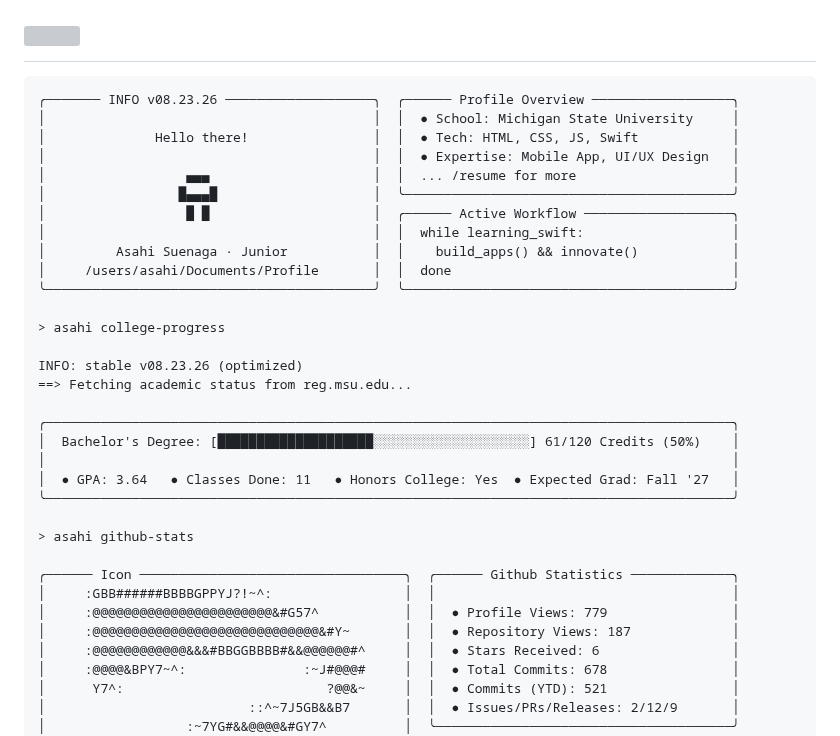
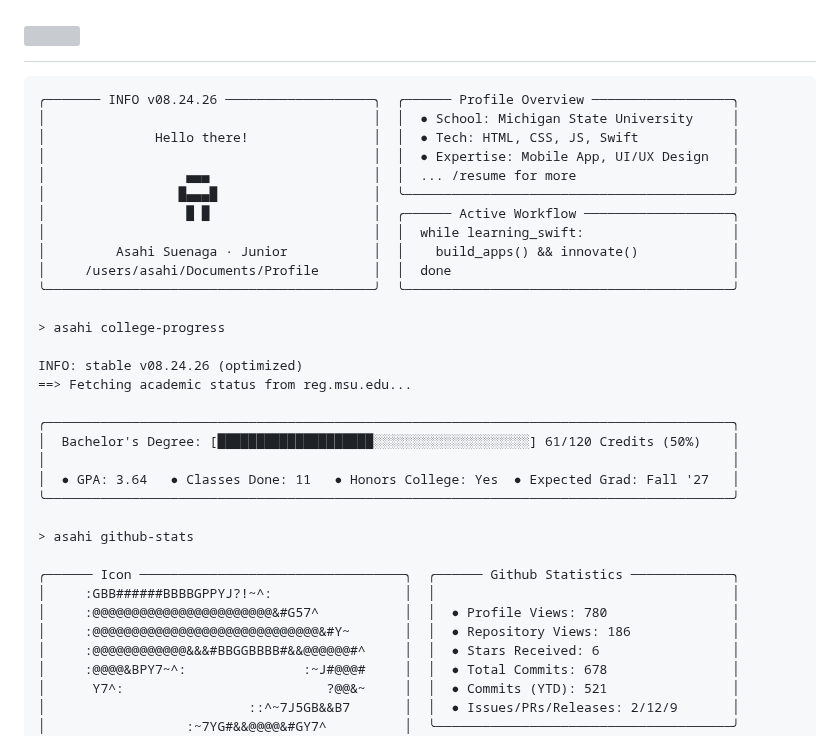
Before and after one commit to asahisuenaga/asahisuenaga, a Markdown page: README.md, the part around the change. Rendered like a GitHub page; grey boxes are pictures that could not be loaded.

Commit message:
docs: auto-update terminal profile metrics (08.24.26)

````diff
--- a/README.md
+++ b/README.md
@@ -6,7 +6,7 @@
 </h1>
 
 ```text
-╭─────── INFO v08.23.26 ───────────────────╮  ╭────── Profile Overview ──────────────────╮
+╭─────── INFO v08.24.26 ───────────────────╮  ╭────── Profile Overview ──────────────────╮
 │                                          │  │  ● School: Michigan State University     │
 │              Hello there!                │  │  ● Tech: HTML, CSS, JS, Swift            │
 │                                          │  │  ● Expertise: Mobile App, UI/UX Design   │
@@ -20,7 +20,7 @@
 
 > asahi college-progress
 
-INFO: stable v08.23.26 (optimized)
+INFO: stable v08.24.26 (optimized)
 ==> Fetching academic status from reg.msu.edu...
 
 ╭────────────────────────────────────────────────────────────────────────────────────────╮
@@ -33,8 +33,8 @@ INFO: stable v08.23.26 (optimized)
 
 ╭────── Icon ──────────────────────────────────╮  ╭────── Github Statistics ─────────────╮
 │     :GBB######BBBBGPPYJ?!~^:                 │  │                                      │
-│     :@@@@@@@@@@@@@@@@@@@@@@@&#G57^           │  │  ● Profile Views: 779                │
-│     :@@@@@@@@@@@@@@@@@@@@@@@@@@@@@&#Y~       │  │  ● Repository Views: 187             │
+│     :@@@@@@@@@@@@@@@@@@@@@@@&#G57^           │  │  ● Profile Views: 780                │
+│     :@@@@@@@@@@@@@@@@@@@@@@@@@@@@@&#Y~       │  │  ● Repository Views: 186             │
 │     :@@@@@@@@@@@@&&&#BBGGBBBB#&&@@@@@@#^     │  │  ● Stars Received: 6                 │
 │     :@@@@&BPY7~^:               :~J#@@@#     │  │  ● Total Commits: 678                │
 │      Y7^:                          ?@@&~     │  │  ● Commits (YTD): 521                │
````
